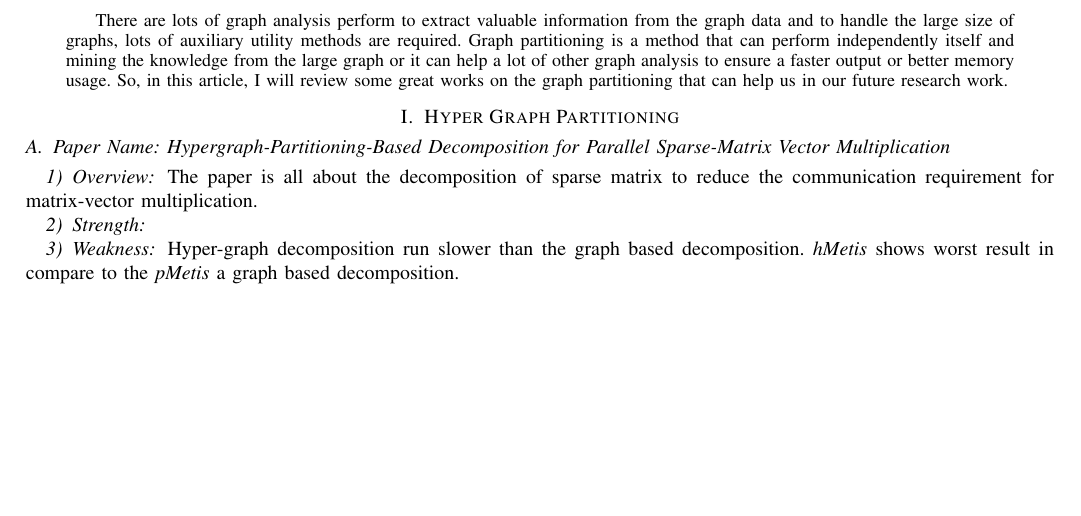
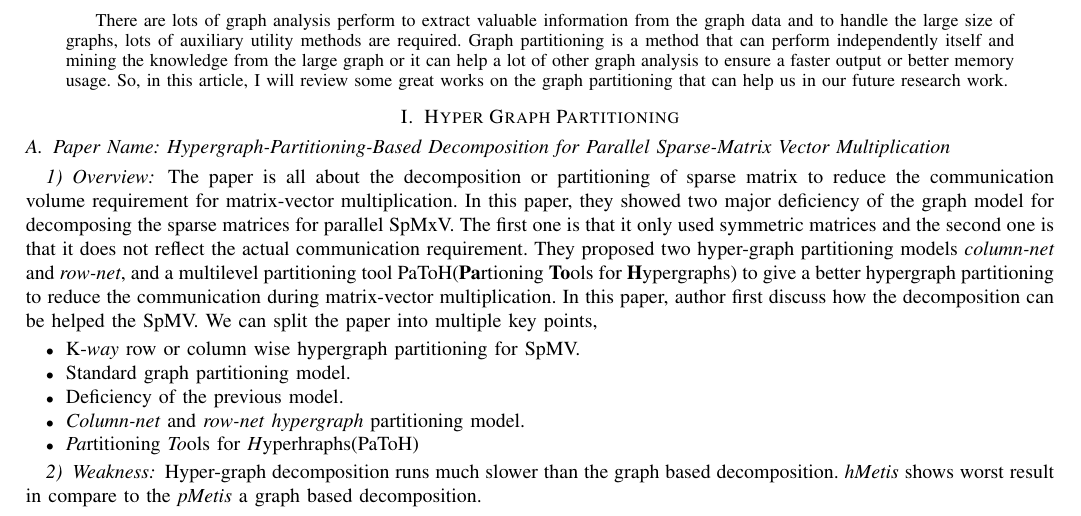
Before and after one commit to marufdsi/ResearchPaper, a LaTeX paper (GraphPartition.tex): part of page 1 of 4, cut so that both start at the same text, the shorter picture padded with empty space. Compiled offline with pdfLaTeX.

Commit message:
New File Added

```diff
--- a/GraphPartition.tex
+++ b/GraphPartition.tex
@@ -40,13 +40,23 @@ that can help us in our future research work.
 \subsection{Paper Name: Hypergraph-Partitioning-Based Decomposition for Parallel Sparse-Matrix Vector Multiplication}
 
 \subsubsection{Overview}
-The paper is all about the decomposition of sparse matrix to reduce the communication requirement for matrix-vector multiplication.
-
-
-\subsubsection{Strength}
+The paper is all about the decomposition or partitioning of sparse matrix to reduce the communication volume requirement for
+matrix-vector multiplication. In this paper, they showed two major deficiency of the graph model for decomposing the sparse matrices
+for parallel SpMxV. The first one is that it only used symmetric matrices and the second one is that it does not reflect the
+actual communication requirement. They proposed two hyper-graph partitioning models \textit{column-net} and \textit{row-net}, and
+a multilevel partitioning tool PaToH(\textbf{Pa}rtioning \textbf{To}ols for \textbf{H}ypergraphs) to give a better hypergraph
+partitioning to reduce the communication during matrix-vector multiplication. In this paper, author first discuss how the decomposition
+can be helped the SpMV. We can split the paper into multiple key points,
+\begin{itemize}
+\item K-\textit{way} row or column wise hypergraph partitioning for SpMV.
+\item Standard graph partitioning model.
+\item Deficiency of the previous model.
+\item \textit{Column-net} and \textit{row-net} \textit{hypergraph} partitioning model.
+\item \textit{Pa}rtitioning \textit{To}ols for \textit{H}yperhraphs(PaToH)
+\end{itemize}
 
 \subsubsection{Weakness}
-Hyper-graph decomposition run slower than the graph based decomposition. \textit{hMetis} shows worst result in compare to the \textit{pMetis} a
+Hyper-graph decomposition runs much slower than the graph based decomposition. \textit{hMetis} shows worst result in compare to the \textit{pMetis} a
 graph based decomposition.
 
 \newpage
```
